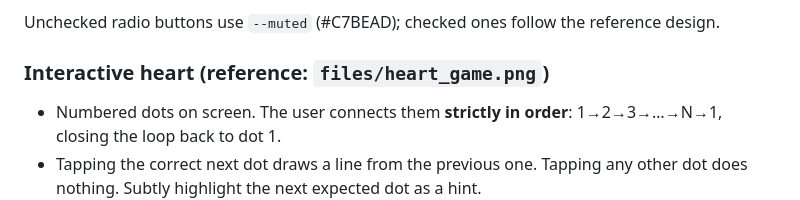
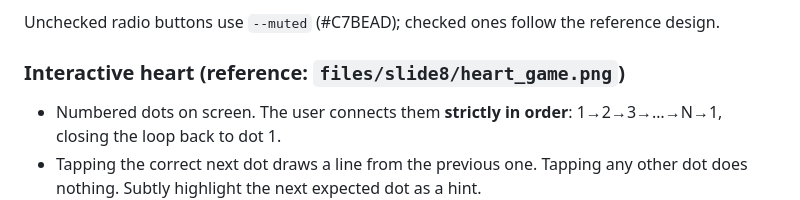
Before and after one commit to EUmbr/wedding_website, a Markdown page: CLAUDE.md, the part around the change. Rendered like a GitHub page.

Commit message:
Fix material file path

```diff
--- a/CLAUDE.md
+++ b/CLAUDE.md
@@ -124,7 +124,7 @@ clear error state on failure. Client-side validation before submitting.
 
 Unchecked radio buttons use `--muted` (#C7BEAD); checked ones follow the reference design.
 
-### Interactive heart (reference: `files/heart_game.png`)
+### Interactive heart (reference: `files/slide8/heart_game.png`)
 - Numbered dots on screen. The user connects them **strictly in order**: 1→2→3→…→N→1,
   closing the loop back to dot 1.
 - Tapping the correct next dot draws a line from the previous one. Tapping any other dot does
```
